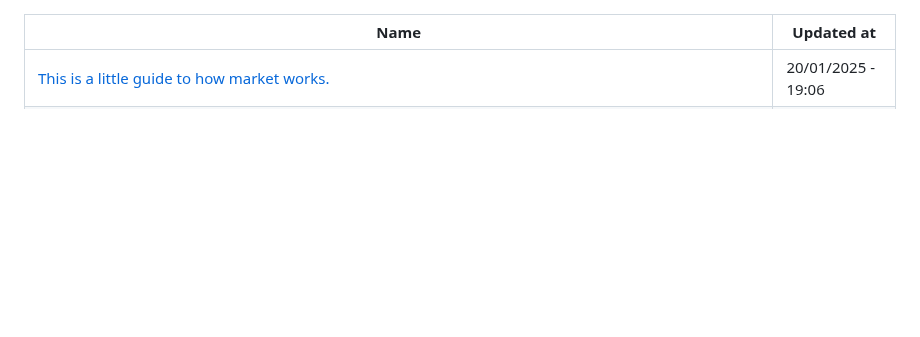
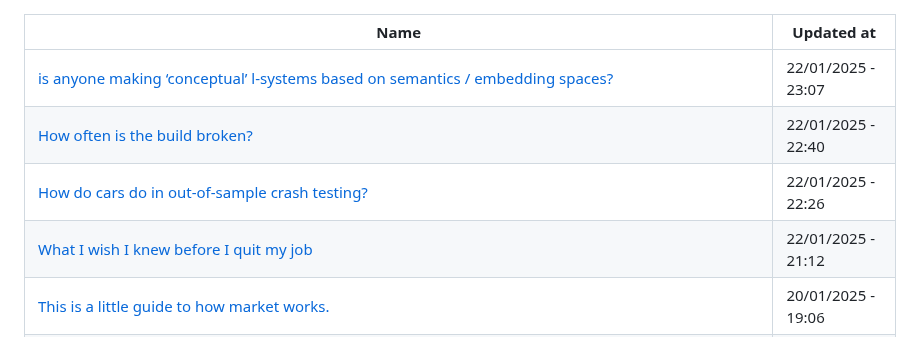
Before and after one commit to abdulhdr1/reading_list, a Markdown page: README.md, the part around the change. Rendered like a GitHub page; blank space fills up the shorter version.

Commit message:
add links read in 22-01-2025

```diff
--- a/README.md
+++ b/README.md
@@ -1,6 +1,10 @@
 
 |Name|Updated at|
 |-|-|
+| [is anyone making ‘conceptual’ l-systems based on semantics / embedding spaces?](https://x.com/JungleSilicon/status/1873901301144166559) | 22/01/2025 - 23:07|
+| [How often is the build broken?](http://danluu.com/broken-builds/) | 22/01/2025 - 22:40|
+| [How do cars do in out-of-sample crash testing?](https://danluu.com/car-safety/) | 22/01/2025 - 22:26|
+| [What I wish I knew before I quit my job](https://michaeldrogalis.substack.com/p/what-i-wish-i-knew-before-i-quit) | 22/01/2025 - 21:12|
 | [This is a little guide to how market works.](https://x.com/evanjconrad/status/1877170430286639227?mx=2) | 20/01/2025 - 19:06|
 | [Enable JavaScript to use search](https://www.google.com/search?q=interplanetary+transport+network&rlz=1CDGOYI_enBR1073BR1073&oq=interplanetary+transport+network&gs_lcrp=EgZjaHJvbWUyCQgAEEUYORiABDIHCAEQABiABDIICAIQABgWGB4yCAgDEAAYFhgeMggIBBAAGBYYHjIICAUQABgWGB4yCAgGEAAYFhgeMg0IBxAAGIYDGIAEGIoFMg0ICBAAGIYDGIAEGIoFMgcICRAhGKAB0gEINzQ4NWowajeoAhSwAgHiAwQYASBf&hl=en-US&sourceid=chrome-mobile&ie=UTF-8) | 20/01/2025 - 18:23|
 | [Why use ECC?](https://danluu.com/why-ecc/) | 20/01/2025 - 17:31|
```
